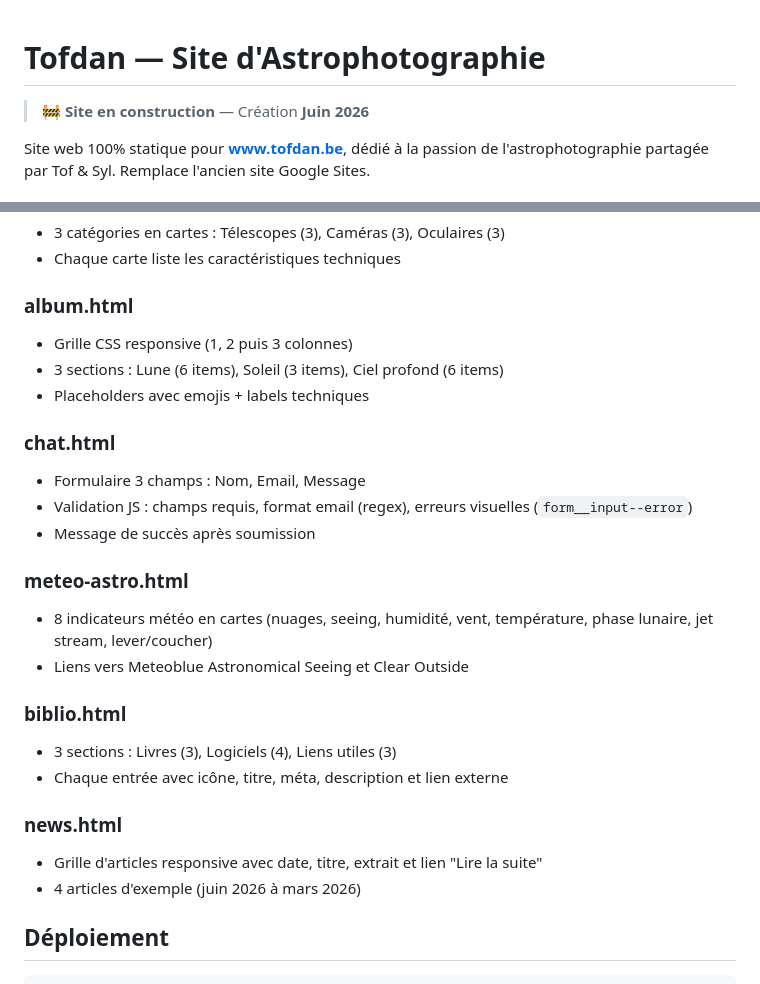
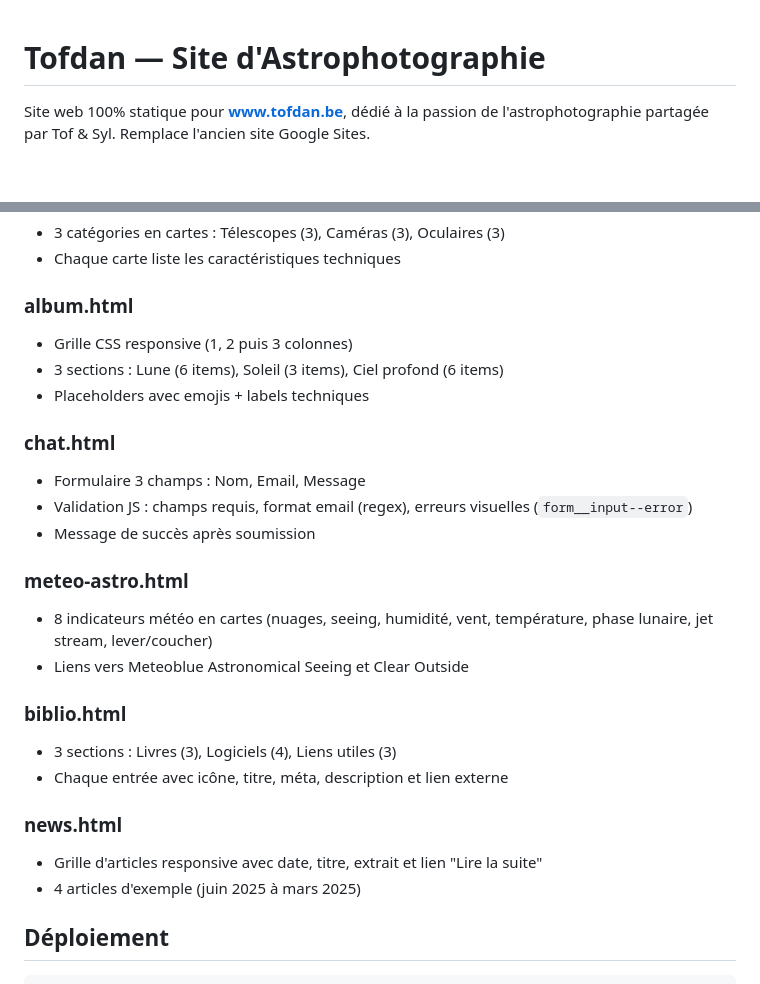
Before and after one commit to christophedanhier-hash/tofdan-site, a Markdown page: README.md, 2 parts joined by grey strips. GitHub-like rendering; blank space fills up the shorter version.

```diff
--- a/README.md
+++ b/README.md
@@ -1,6 +1,4 @@
 # Tofdan — Site d'Astrophotographie
-
-> 🚧 **Site en construction** — Création **Juin 2026**
 
 Site web 100% statique pour **www.tofdan.be**, dédié à la passion de l'astrophotographie partagée par Tof & Syl. Remplace l'ancien site Google Sites.
 
@@ -86,26 +83,31 @@ tofdan-site/
 - Chaque carte liste les caractéristiques techniques
 
 ### album.html
+
 - Grille CSS responsive (1, 2 puis 3 colonnes)
 - 3 sections : Lune (6 items), Soleil (3 items), Ciel profond (6 items)
 - Placeholders avec emojis + labels techniques
 
 ### chat.html
+
 - Formulaire 3 champs : Nom, Email, Message
 - Validation JS : champs requis, format email (regex), erreurs visuelles (`form__input--error`)
 - Message de succès après soumission
 
 ### meteo-astro.html
+
 - 8 indicateurs météo en cartes (nuages, seeing, humidité, vent, température, phase lunaire, jet stream, lever/coucher)
 - Liens vers Meteoblue Astronomical Seeing et Clear Outside
 
 ### biblio.html
+
 - 3 sections : Livres (3), Logiciels (4), Liens utiles (3)
 - Chaque entrée avec icône, titre, méta, description et lien externe
 
 ### news.html
+
 - Grille d'articles responsive avec date, titre, extrait et lien "Lire la suite"
-- 4 articles d'exemple (juin 2026 à mars 2026)
+- 4 articles d'exemple (juin 2025 à mars 2025)
 
 ## Déploiement
 
```
Also changed, not shown: other parts of README.md (+19 -20 lines).
